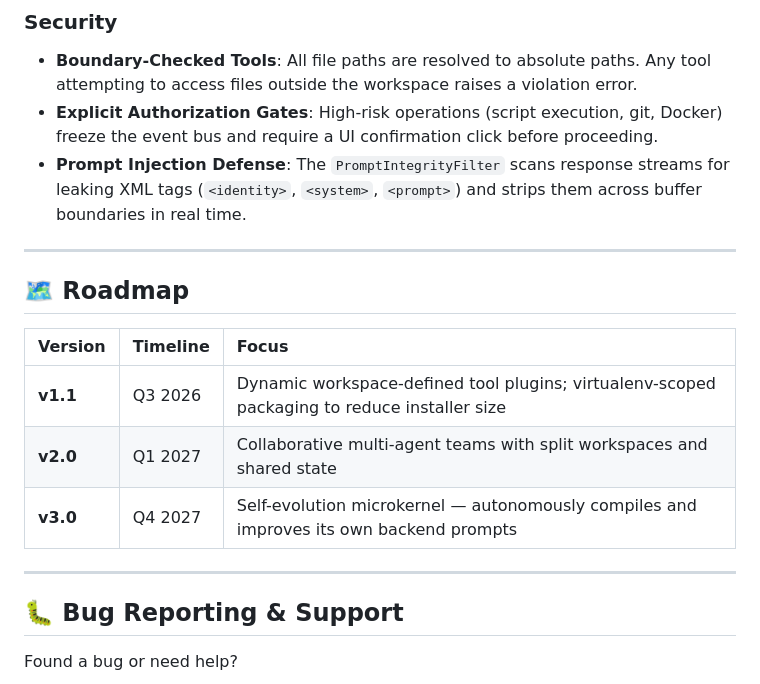
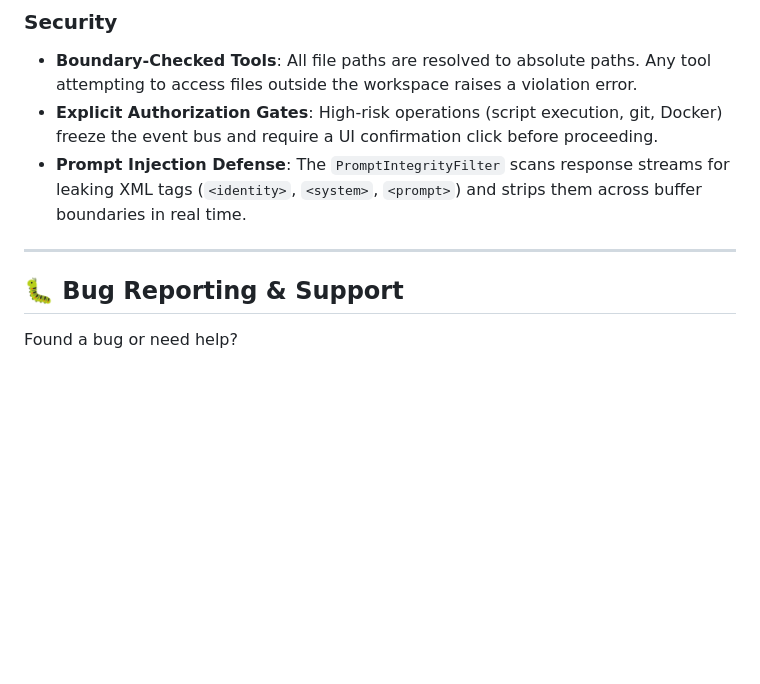
Before and after one commit to dhanush708/ALOY-Core, a Markdown page: README.md, the part around the change. Rendered like a GitHub page; blank space fills up the shorter version.

Commit message:
Remove roadmap section from README
Removed roadmap section detailing future versions and timelines.

```diff
--- a/README.md
+++ b/README.md
@@ -245,15 +245,7 @@ $$\text{RRF Score} = \frac{1}{60 + \text{Rank}_{\text{FTS}}} + \frac{1}{60 + \te
 
 ---
 
-## 🗺️ Roadmap
 
-| Version | Timeline | Focus |
-| :--- | :--- | :--- |
-| **v1.1** | Q3 2026 | Dynamic workspace-defined tool plugins; virtualenv-scoped packaging to reduce installer size |
-| **v2.0** | Q1 2027 | Collaborative multi-agent teams with split workspaces and shared state |
-| **v3.0** | Q4 2027 | Self-evolution microkernel — autonomously compiles and improves its own backend prompts |
-
----
 
 ## 🐛 Bug Reporting & Support
 
```
